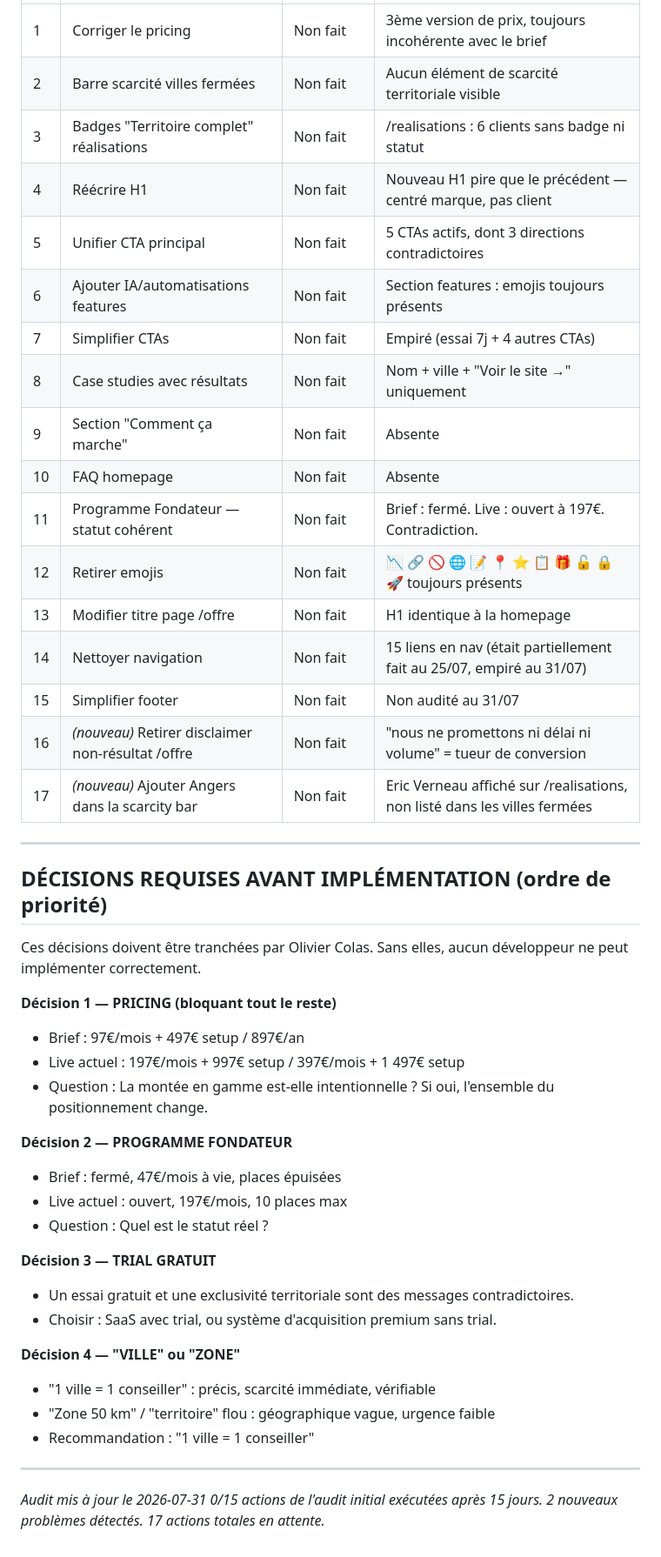
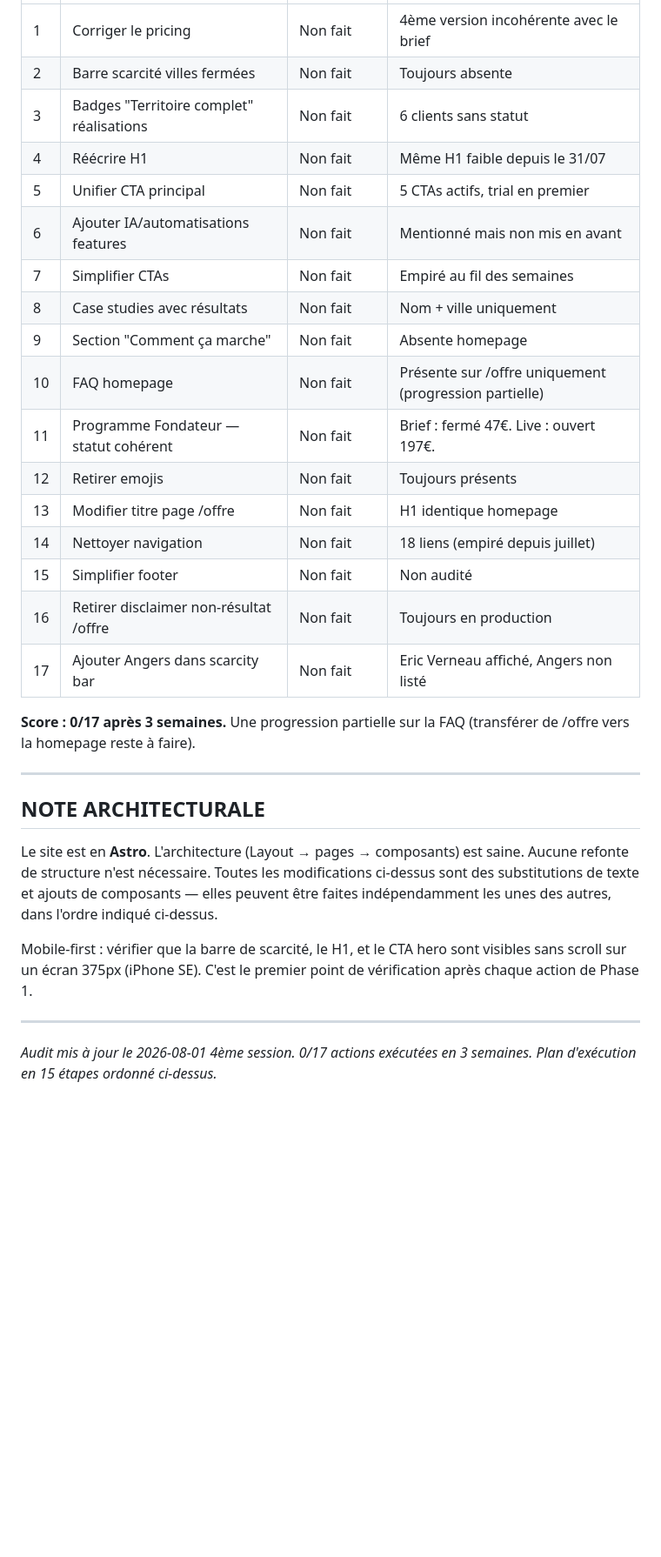
Before and after one commit to olimcfly/ecosysteme-site, a Markdown page: AUDIT-CRO.md, the part around one of its changes. Shown at 87% size. Rendered like a GitHub page; blank space fills up the shorter version.

```diff
--- a/AUDIT-CRO.md
+++ b/AUDIT-CRO.md
@@ -202,49 +268,39 @@ Note : le code source n'est pas dans ce dépôt. Ces fichiers sont à modifier d
 |---|--------|-----------------|-------|
-| 1 | Corriger le pricing | Non fait | 3ème version de prix, toujours incohérente avec le brief |
-| 2 | Barre scarcité villes fermées | Non fait | Aucun élément de scarcité territoriale visible |
-| 3 | Badges "Territoire complet" réalisations | Non fait | /realisations : 6 clients sans badge ni statut |
-| 4 | Réécrire H1 | Non fait | Nouveau H1 pire que le précédent — centré marque, pas client |
-| 5 | Unifier CTA principal | Non fait | 5 CTAs actifs, dont 3 directions contradictoires |
-| 6 | Ajouter IA/automatisations features | Non fait | Section features : emojis toujours présents |
-| 7 | Simplifier CTAs | Non fait | Empiré (essai 7j + 4 autres CTAs) |
-| 8 | Case studies avec résultats | Non fait | Nom + ville + "Voir le site →" uniquement |
-| 9 | Section "Comment ça marche" | Non fait | Absente |
-| 10 | FAQ homepage | Non fait | Absente |
-| 11 | Programme Fondateur — statut cohérent | Non fait | Brief : fermé. Live : ouvert à 197€. Contradiction. |
-| 12 | Retirer emojis | Non fait | 📉 🔗 🚫 🌐 📝 📍 ⭐ 📋 🎁 🔓 🔒 🚀 toujours présents |
-| 13 | Modifier titre page /offre | Non fait | H1 identique à la homepage |
-| 14 | Nettoyer navigation | Non fait | 15 liens en nav (était partiellement fait au 25/07, empiré au 31/07) |
-| 15 | Simplifier footer | Non fait | Non audité au 31/07 |
-| 16 | *(nouveau)* Retirer disclaimer non-résultat /offre | Non fait | "nous ne promettons ni délai ni volume" = tueur de conversion |
-| 17 | *(nouveau)* Ajouter Angers dans la scarcity bar | Non fait | Eric Verneau affiché sur /realisations, non listé dans les villes fermées |
+| 1 | Corriger le pricing | Non fait | 4ème version incohérente avec le brief |
+| 2 | Barre scarcité villes fermées | Non fait | Toujours absente |
+| 3 | Badges "Territoire complet" réalisations | Non fait | 6 clients sans statut |
+| 4 | Réécrire H1 | Non fait | Même H1 faible depuis le 31/07 |
+| 5 | Unifier CTA principal | Non fait | 5 CTAs actifs, trial en premier |
+| 6 | Ajouter IA/automatisations features | Non fait | Mentionné mais non mis en avant |
+| 7 | Simplifier CTAs | Non fait | Empiré au fil des semaines |
+| 8 | Case studies avec résultats | Non fait | Nom + ville uniquement |
+| 9 | Section "Comment ça marche" | Non fait | Absente homepage |
+| 10 | FAQ homepage | Non fait | Présente sur /offre uniquement (progression partielle) |
+| 11 | Programme Fondateur — statut cohérent | Non fait | Brief : fermé 47€. Live : ouvert 197€. |
+| 12 | Retirer emojis | Non fait | Toujours présents |
+| 13 | Modifier titre page /offre | Non fait | H1 identique homepage |
+| 14 | Nettoyer navigation | Non fait | 18 liens (empiré depuis juillet) |
+| 15 | Simplifier footer | Non fait | Non audité |
+| 16 | Retirer disclaimer non-résultat /offre | Non fait | Toujours en production |
+| 17 | Ajouter Angers dans scarcity bar | Non fait | Eric Verneau affiché, Angers non listé |
+
+**Score : 0/17 après 3 semaines.**
+Une progression partielle sur la FAQ (transférer de /offre vers la homepage reste à faire).
 
 ---
 
-## DÉCISIONS REQUISES AVANT IMPLÉMENTATION (ordre de priorité)
+## NOTE ARCHITECTURALE
 
-Ces décisions doivent être tranchées par Olivier Colas. Sans elles, aucun développeur ne peut
-implémenter correctement.
+Le site est en **Astro**. L'architecture (Layout → pages → composants) est saine.
+Aucune refonte de structure n'est nécessaire. Toutes les modifications ci-dessus
+sont des substitutions de texte et ajouts de composants — elles peuvent être faites
+indépendamment les unes des autres, dans l'ordre indiqué ci-dessus.
 
-**Décision 1 — PRICING (bloquant tout le reste)**
-- Brief : 97€/mois + 497€ setup / 897€/an
-- Live actuel : 197€/mois + 997€ setup / 397€/mois + 1 497€ setup
-- Question : La montée en gamme est-elle intentionnelle ? Si oui, l'ensemble du positionnement change.
-
-**Décision 2 — PROGRAMME FONDATEUR**
-- Brief : fermé, 47€/mois à vie, places épuisées
-- Live actuel : ouvert, 197€/mois, 10 places max
-- Question : Quel est le statut réel ?
-
-**Décision 3 — TRIAL GRATUIT**
-- Un essai gratuit et une exclusivité territoriale sont des messages contradictoires.
-- Choisir : SaaS avec trial, ou système d'acquisition premium sans trial.
-
-**Décision 4 — "VILLE" ou "ZONE"**
-- "1 ville = 1 conseiller" : précis, scarcité immédiate, vérifiable
-- "Zone 50 km" / "territoire" flou : géographique vague, urgence faible
-- Recommandation : "1 ville = 1 conseiller"
+Mobile-first : vérifier que la barre de scarcité, le H1, et le CTA hero sont visibles
+sans scroll sur un écran 375px (iPhone SE). C'est le premier point de vérification
+après chaque action de Phase 1.
 
 ---
 
-*Audit mis à jour le 2026-07-31*
-*0/15 actions de l'audit initial exécutées après 15 jours. 2 nouveaux problèmes détectés. 17 actions totales en attente.*
+*Audit mis à jour le 2026-08-01*
+*4ème session. 0/17 actions exécutées en 3 semaines. Plan d'exécution en 15 étapes ordonné ci-dessus.*
```
Also changed, not shown: other parts of AUDIT-CRO.md (+223 -157 lines).
